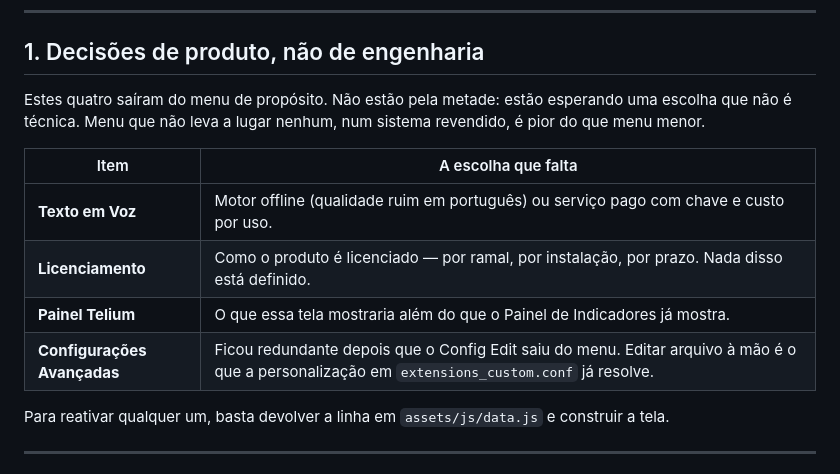
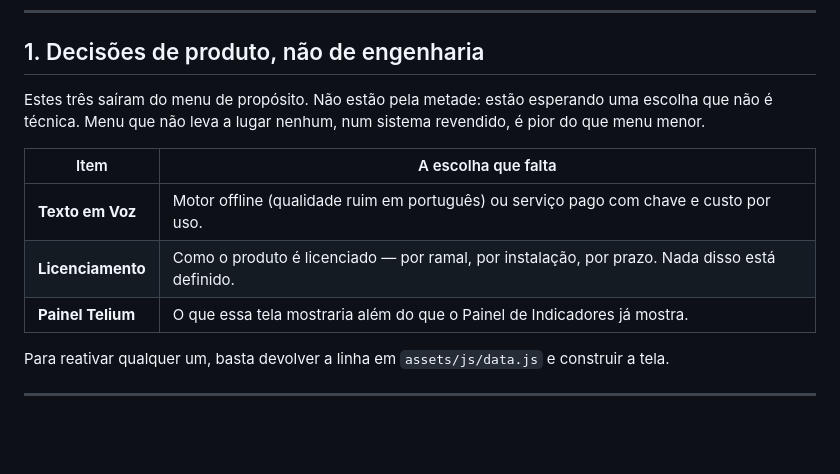
Before and after one commit to guilhermeleao11/TeliumPABX, a Markdown page: docs/PENDENCIAS.md, the part around the change. Rendered like a GitHub page; blank space fills up the shorter version.

Commit message:
Pendências: Configurações Avançadas voltou, com tela
Co-Authored-By: Claude Opus 5 (1M context) <noreply@anthropic.com>

```diff
--- a/docs/PENDENCIAS.md
+++ b/docs/PENDENCIAS.md
@@ -11,7 +11,7 @@ para conferir o que mudou desde a última leitura.
 
 ## 1. Decisões de produto, não de engenharia
 
-Estes quatro saíram do menu de propósito. Não estão pela metade: estão
+Estes três saíram do menu de propósito. Não estão pela metade: estão
 esperando uma escolha que não é técnica. Menu que não leva a lugar
 nenhum, num sistema revendido, é pior do que menu menor.
 
@@ -20,7 +20,6 @@ nenhum, num sistema revendido, é pior do que menu menor.
 | **Texto em Voz** | Motor offline (qualidade ruim em português) ou serviço pago com chave e custo por uso. |
 | **Licenciamento** | Como o produto é licenciado — por ramal, por instalação, por prazo. Nada disso está definido. |
 | **Painel Telium** | O que essa tela mostraria além do que o Painel de Indicadores já mostra. |
-| **Configurações Avançadas** | Ficou redundante depois que o Config Edit saiu do menu. Editar arquivo à mão é o que a personalização em `extensions_custom.conf` já resolve. |
 
 Para reativar qualquer um, basta devolver a linha em `assets/js/data.js`
 e construir a tela.
```
